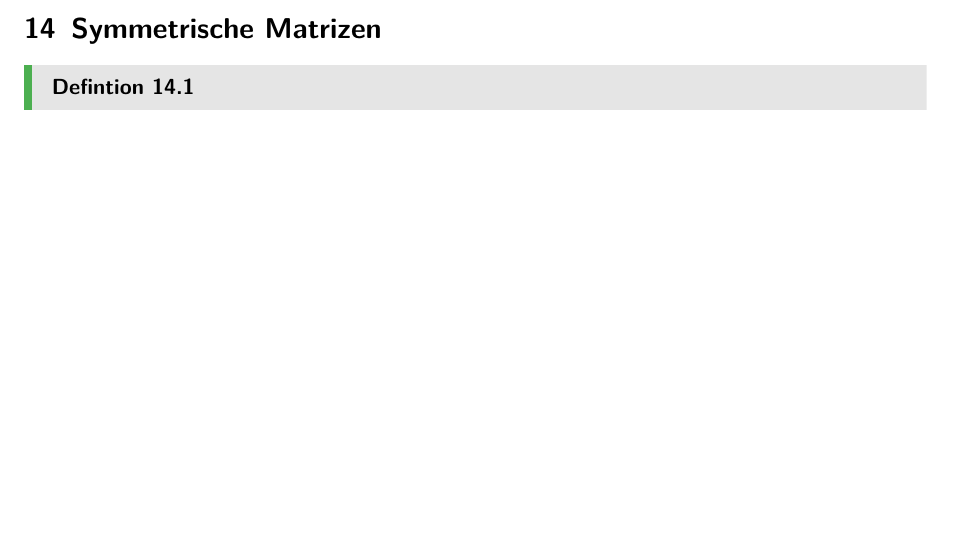
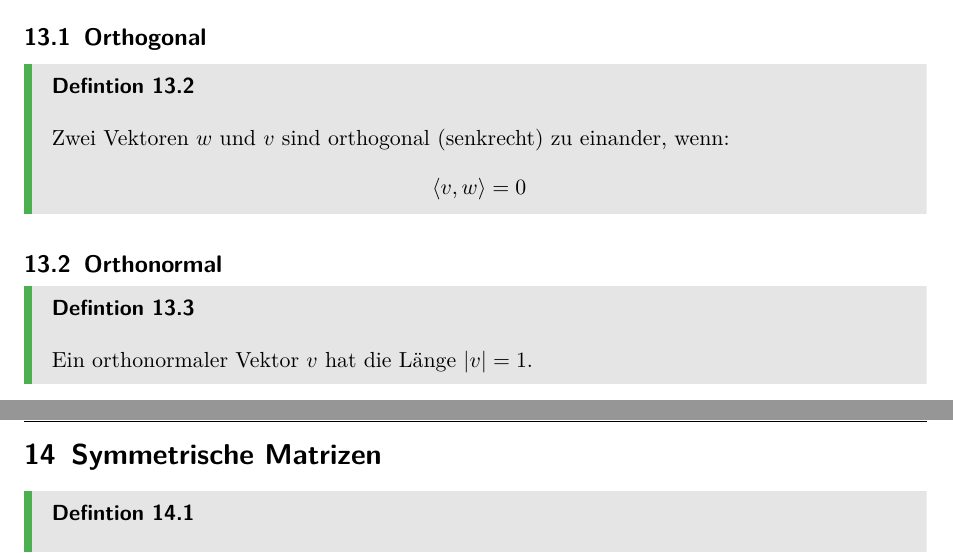
Before and after one commit to simon-huber/LinAlgZusammenfassung, a LaTeX document (main.tex): part of page 24 of 38 before the commit and two parts of pages 23 and 24 of 38 after it, the two joined at a grey line, cut at the place of the change, the shorter picture padded with empty space. Compiled offline with pdfLaTeX.

Commit message:
Added Definition of "Orthogonal" and "Orthonormal"

```diff
--- a/main.tex
+++ b/main.tex
@@ -840,6 +840,20 @@ Die Spaltensummen einer Matrix sind 1.
     Die Notation $\left< v,w \right>$ ist leicht zu verwechseln mit dem Spann!
 \end{Warnung}
 
+\subsection{Orthogonal}
+\begin{Def}
+    Zwei Vektoren $w$ und $v$ sind orthogonal (senkrecht) zu einander, wenn:
+    \begin{align*}
+        \left< v,w \right> = 0
+    \end{align*}
+\end{Def}
+
+\subsection{Orthonormal}
+
+\begin{Def}
+    Ein orthonormaler Vektor $v$ hat die Länge $|v| = 1$.
+\end{Def}
+
 \newpage
 \section{Symmetrische Matrizen}
 
```
